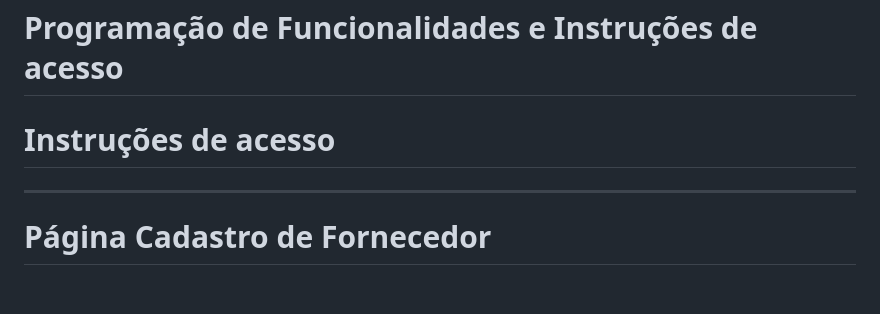
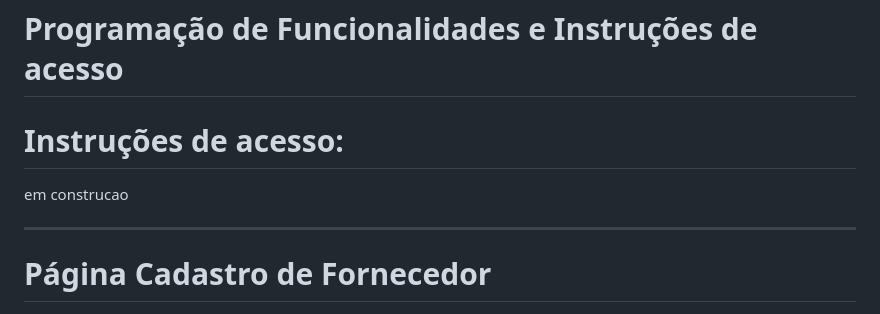
Before and after one commit to jumonik09/Azure-SmartStock-PUC, a Markdown page: docs/07-Programação de Funcionalidades.md, the part around the change. Drawn GitHub-style.

Commit message:
Update 07-Programação de Funcionalidades.md
organizacao

```diff
--- a/docs/07-Programação de Funcionalidades.md
+++ b/docs/07-Programação de Funcionalidades.md
@@ -1,7 +1,8 @@
 # Programação de Funcionalidades e  Instruções de acesso
 
 
-# Instruções de acesso
+# Instruções de acesso:
+em construcao
 
 --------------
 
```
